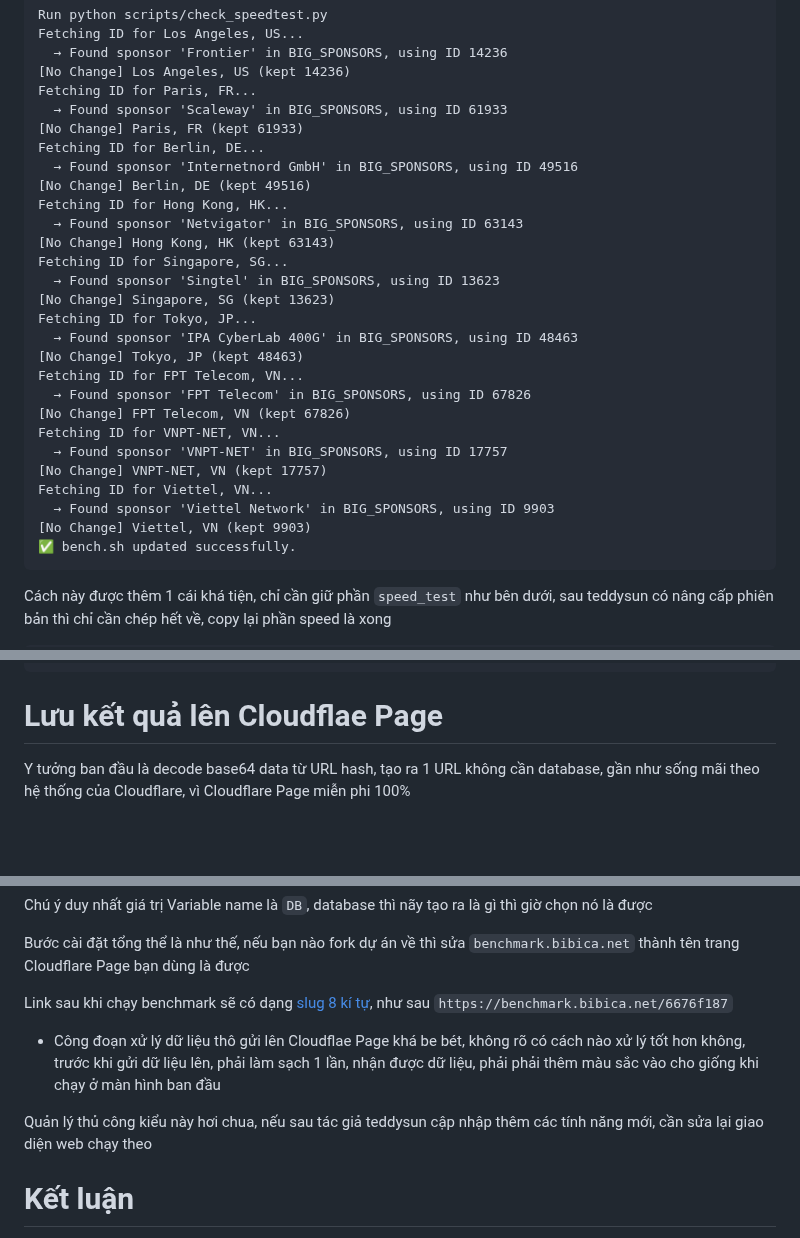
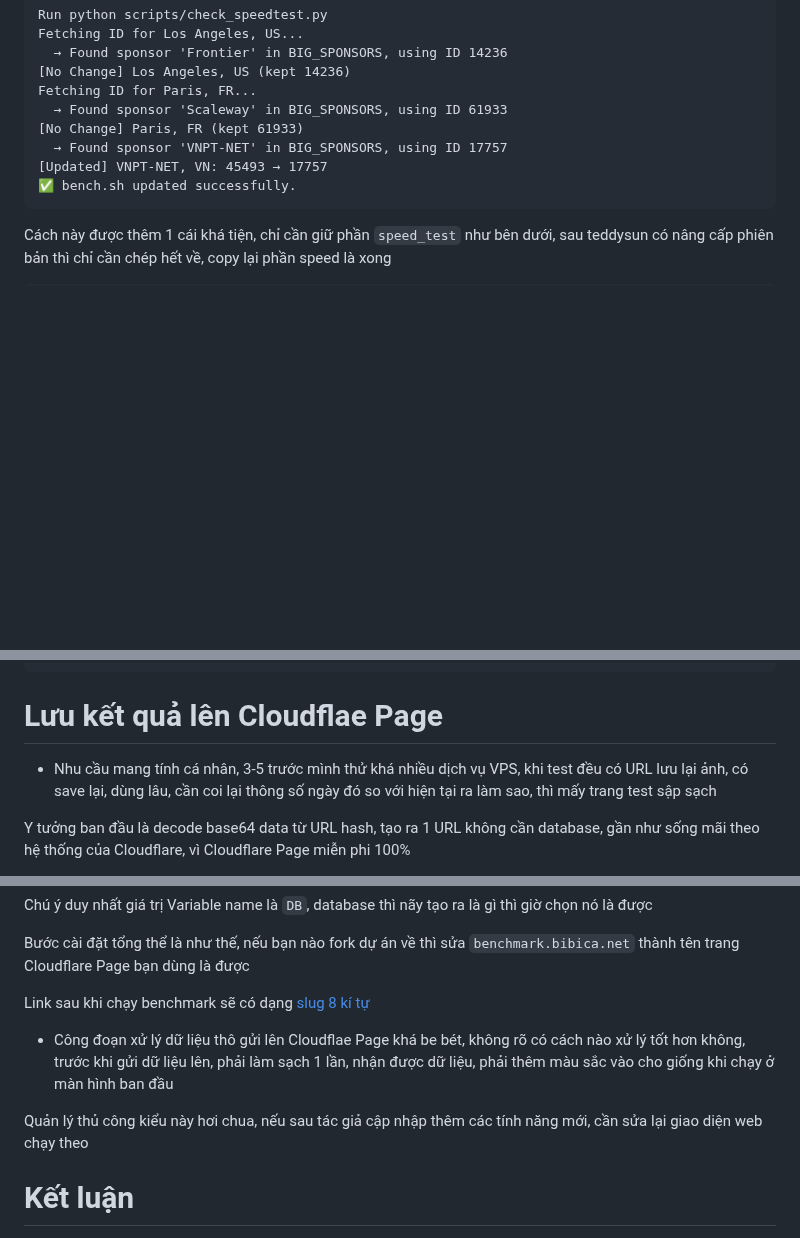
Before and after one commit to bibicadotnet/speedtest, a Markdown page: README.md, 3 parts joined by grey strips. Rendered like a GitHub page; blank space fills up the shorter version.

````diff
--- a/README.md
+++ b/README.md
@@ -48,27 +56,8 @@ Fetching ID for Los Angeles, US...
 Fetching ID for Paris, FR...
   → Found sponsor 'Scaleway' in BIG_SPONSORS, using ID 61933
 [No Change] Paris, FR (kept 61933)
-Fetching ID for Berlin, DE...
-  → Found sponsor 'Internetnord GmbH' in BIG_SPONSORS, using ID 49516
-[No Change] Berlin, DE (kept 49516)
-Fetching ID for Hong Kong, HK...
-  → Found sponsor 'Netvigator' in BIG_SPONSORS, using ID 63143
-[No Change] Hong Kong, HK (kept 63143)
-Fetching ID for Singapore, SG...
-  → Found sponsor 'Singtel' in BIG_SPONSORS, using ID 13623
-[No Change] Singapore, SG (kept 13623)
-Fetching ID for Tokyo, JP...
-  → Found sponsor 'IPA CyberLab 400G' in BIG_SPONSORS, using ID 48463
-[No Change] Tokyo, JP (kept 48463)
-Fetching ID for FPT Telecom, VN...
-  → Found sponsor 'FPT Telecom' in BIG_SPONSORS, using ID 67826
-[No Change] FPT Telecom, VN (kept 67826)
-Fetching ID for VNPT-NET, VN...
   → Found sponsor 'VNPT-NET' in BIG_SPONSORS, using ID 17757
-[No Change] VNPT-NET, VN (kept 17757)
-Fetching ID for Viettel, VN...
-  → Found sponsor 'Viettel Network' in BIG_SPONSORS, using ID 9903
-[No Change] Viettel, VN (kept 9903)
+[Updated] VNPT-NET, VN: 45493 → 17757
 ✅ bench.sh updated successfully.
 ```
 Cách này được thêm 1 cái khá tiện, chỉ cần giữ phần `speed_test` như bên dưới, sau teddysun có nâng cấp phiên bản thì chỉ cần chép hết về, copy lại phần speed là xong
@@ -81,6 +70,7 @@ speed() {
 }
 ```
 # Lưu kết quả lên Cloudflae Page
+- Nhu cầu mang tính cá nhân, 3-5 trước mình thử khá nhiều dịch vụ VPS, khi test đều có URL lưu lại ảnh, có save lại, dùng lâu, cần coi lại thông số ngày đó so với hiện tại ra làm sao, thì mấy trang test sập sạch
 
 Y tưởng ban đầu là decode base64 data từ URL hash, tạo ra 1 URL không cần database, gần như sống mãi theo hệ thống của Cloudflare, vì Cloudflare Page miễn phi 100%
 
@@ -117,11 +107,11 @@ Chú ý duy nhất giá trị Variable name là `DB`, database thì nãy tạo r
 
 Bước cài đặt tổng thể là như thế, nếu bạn nào fork dự án về thì sửa `benchmark.bibica.net` thành tên trang Cloudflare Page bạn dùng là được
 
-Link sau khi chạy benchmark sẽ có dạng [slug 8 kí tự](https://benchmark.bibica.net/6676f187), như sau `https://benchmark.bibica.net/6676f187`
+Link sau khi chạy benchmark sẽ có dạng [slug 8 kí tự](https://benchmark.bibica.net/6676f187)
 
-- Công đoạn xử lý dữ liệu thô gửi lên Cloudflae Page khá be bét, không rõ có cách nào xử lý tốt hơn không, trước khi gửi dữ liệu lên, phải làm sạch 1 lần, nhận được dữ liệu, phải phải thêm màu sắc vào cho giống khi chạy ở màn hình ban đầu
+- Công đoạn xử lý dữ liệu thô gửi lên Cloudflae Page khá be bét, không rõ có cách nào xử lý tốt hơn không, trước khi gửi dữ liệu lên, phải làm sạch 1 lần, nhận được dữ liệu, phải thêm màu sắc vào cho giống khi chạy ở màn hình ban đầu
 
-Quản lý thủ công kiểu này hơi chua, nếu sau tác giả teddysun cập nhập thêm các tính năng mới, cần sửa lại giao diện web chạy theo
+Quản lý thủ công kiểu này hơi chua, nếu sau tác giả cập nhập thêm các tính năng mới, cần sửa lại giao diện web chạy theo
 
 # Kết luận
 
````
Also changed, not shown: other parts of README.md (+8 -0 lines).
